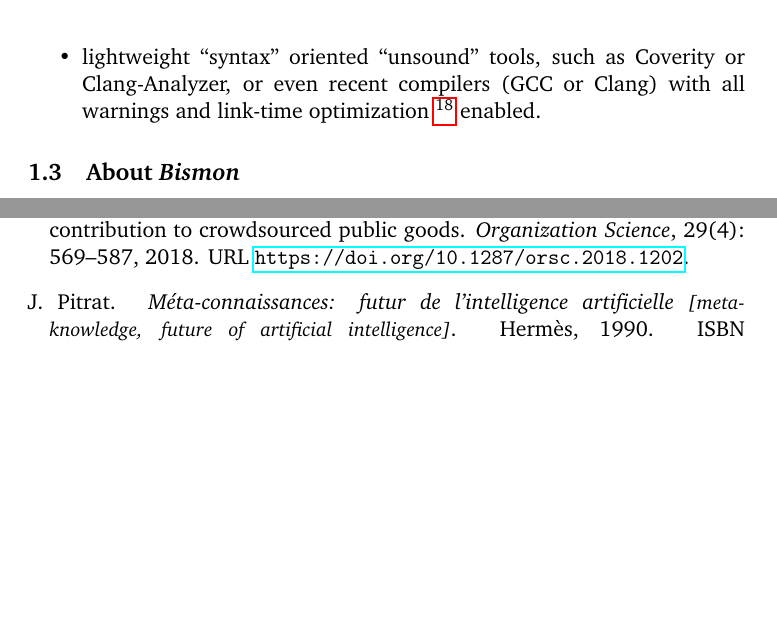
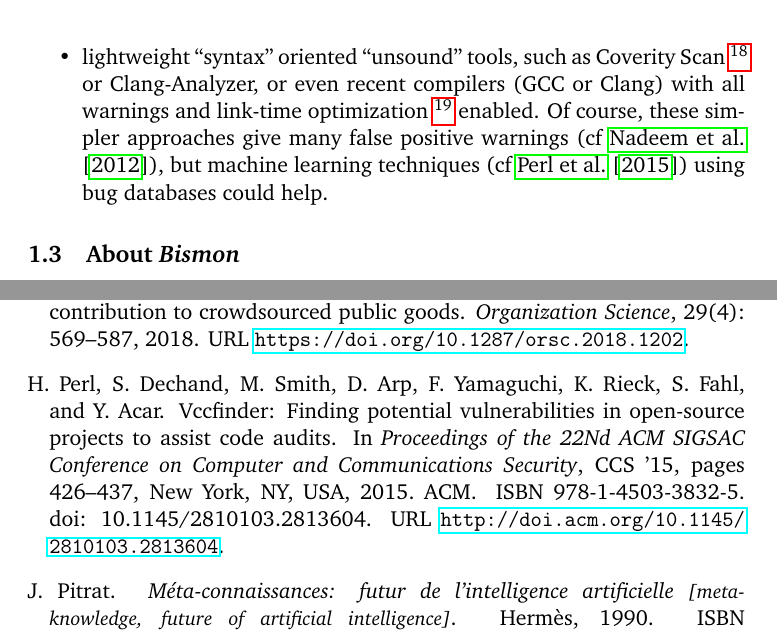
Before and after one commit to bstarynk/bismon, a LaTeX paper (doc/bismon-doc.tex, which reads doc/bismon-biblio.bib, doc/intro-bm.tex): two parts of pages 7 and 29 of 33, joined at a grey line, cut at the place of the change, the shorter picture padded with empty space. Compiled offline with pdfLaTeX; a LaTeX package or settings file that is missing is left out.

Commit message:
a bit more on informal approaches

```diff
--- a/doc/bismon-biblio.bib
+++ b/doc/bismon-biblio.bib
@@ -207,3 +207,19 @@ year={2018},
  address = {New York, NY, USA},
  keywords = {device description, device taxonomy, internet of things, pervasive computing, safety, safety ontology},
 }
+
+@inproceedings{Perl:2015:VFP,
+ author = {Perl, Henning and Dechand, Sergej and Smith, Matthew and Arp, Daniel and Yamaguchi, Fabian and Rieck, Konrad and Fahl, Sascha and Acar, Yasemin},
+ title = {VCCFinder: Finding Potential Vulnerabilities in Open-Source Projects to Assist Code Audits},
+ booktitle = {Proceedings of the 22Nd ACM SIGSAC Conference on Computer and Communications Security},
+ series = {CCS '15},
+ year = {2015},
+ isbn = {978-1-4503-3832-5},
+ location = {Denver, Colorado, USA},
+ pages = {426--437},
+ numpages = {12},
+ url = {http://doi.acm.org/10.1145/2810103.2813604},
+ doi = {10.1145/2810103.2813604},
+ acmid = {2813604},
+ publisher = {ACM},
+ address = {New York, NY, USA},
@@ -209,0 +236 @@ year={2018},
+ year = {2012},
@@ -210,3 +240,12 @@ year={2018},
+ numpages = {2},
+ url = {http://doi.acm.org/10.1145/2184512.2184604},
+ doi = {10.1145/2184512.2184604},
+ acmid = {2184604},
+ publisher = {ACM},
+ address = {New York, NY, USA},
+ keywords = {FindBugs, false positives detections, secure software development, security, static code analysis, vulnerabilities},
+}
+
 
 @inproceedings{Amin:2017:LAW,
  author = {Amin, Nada and Rompf, Tiark},
--- a/doc/intro-bm.tex
+++ b/doc/intro-bm.tex
@@ -195,15 +195,18 @@ be~\footnote{This is a gross simplification! In practice, there is a
       such allocations are \emph{forbidden}.}).
 
   \item lightweight ``syntax'' oriented ``unsound'' tools, such as
-    Coverity or Clang-Analyzer, or even recent compilers (GCC or
-    Clang) with all warnings and link-time
-    optimization~\footnote{Link-time optimization (e.g. compiling and
-      \emph{linking} with \texttt{gcc -O2 -flto} using GCC) slows down
-      the build time by more than a factor of 2 since the intermediate
-      representation of the compiler (e.g. Gimple for GCC) is kept in
-      object files and reload at ``link-time'' which is done by the
-      \emph{compiler} working on the whole program, so is rarely
-      used.}  enabled.
+    Coverity Scan~\footnote{See \bmurl{https://scan.coverity.com/}} or
+    Clang-Analyzer, or even recent compilers (GCC or Clang) with all
+    warnings and link-time optimization~\footnote{Link-time
+      optimization (e.g. compiling and \emph{linking} with \texttt{gcc
+        -O2 -flto} using GCC) slows down the build time by more than a
+      factor of 2 since the intermediate representation of the
+      compiler (e.g. Gimple for GCC) is kept in object files and
+      reload at ``link-time'' which is done by the \emph{compiler}
+      working on the whole program, so is rarely used.}  enabled. Of
+    course, these simpler approaches give many false positive warnings
+    (cf \cite{Nadeem:2012:HFP}), but machine learning techniques (cf
+    \cite{Perl:2015:VFP}) using bug databases could help.
 
 \end{itemize}
 
```
Also changed, not shown: doc/bismon-biblio.bib (13 more changed lines).
